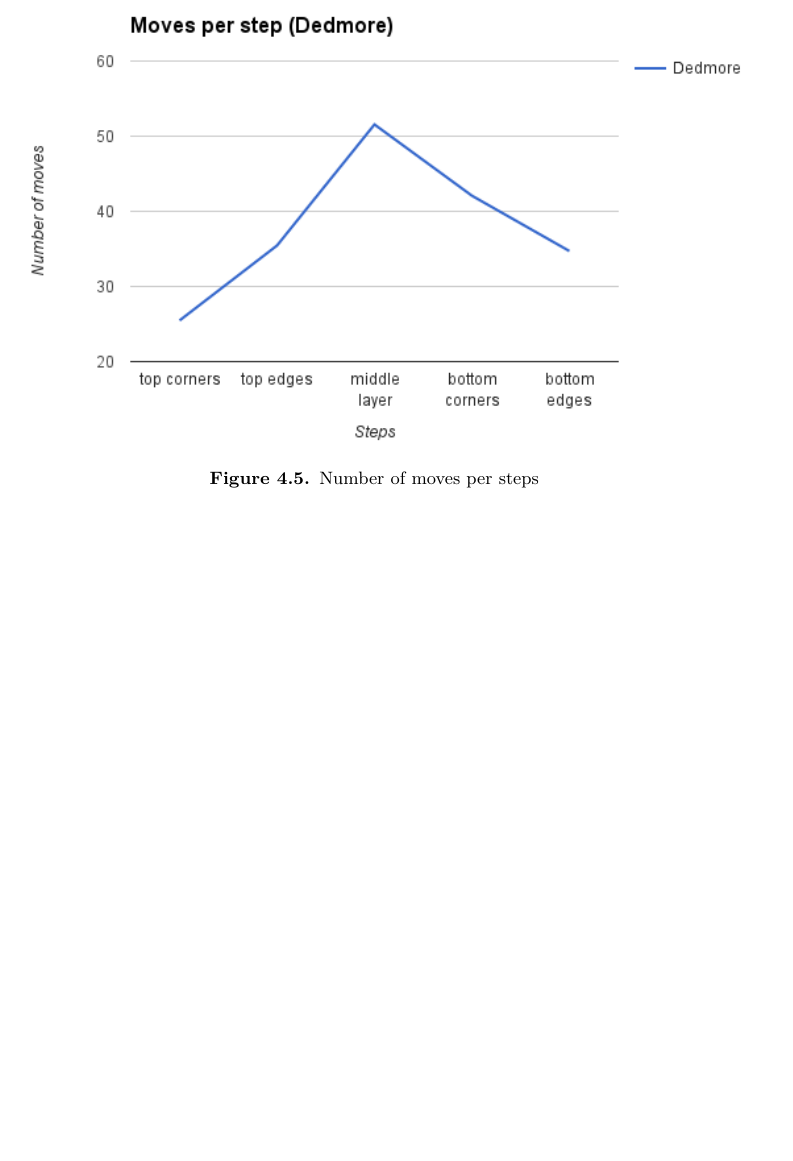
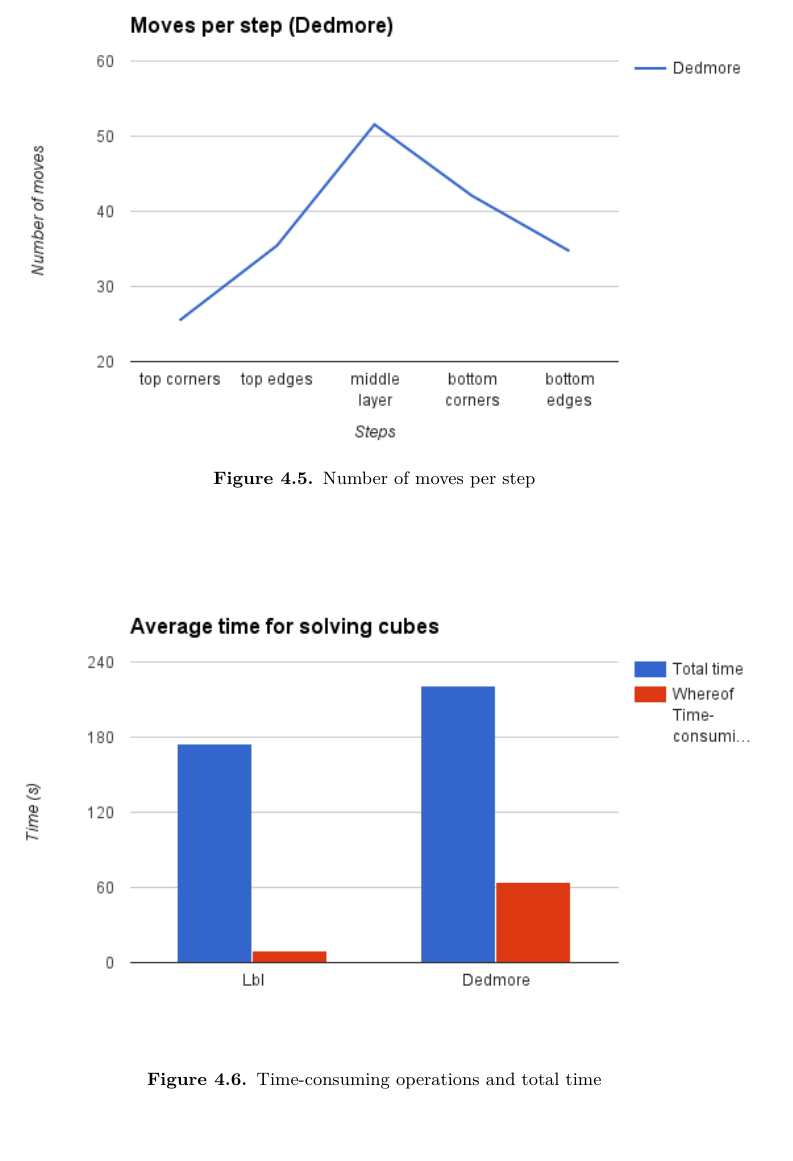
Before and after one commit to anil9/Rubiks, a LaTeX thesis (LaTeX/rubiks.tex): part of page 26 of 35, cut so that both start at the same text, the shorter picture padded with empty space. Compiled offline with pdfLaTeX.

Commit message:
graf för tid

```diff
--- a/LaTeX/rubiks.tex
+++ b/LaTeX/rubiks.tex
@@ -351,10 +351,15 @@ Fig \ref{fig_21} and fig \ref{fig_22} represents the amount of moves used in eac
 \begin{figure}[ht!]
 	\centering
 	\includegraphics[width= 1.0\textwidth]{figs/dedmoresteps.png}
-	\caption{Number of moves per steps}
+	\caption{Number of moves per step}
 	\label{fig_22}
 \end{figure}
-
+\begin{figure}[ht!]
+	\centering
+	\includegraphics[width= 1.0\textwidth]{figs/time.png}
+	\caption{Time-consuming operations and total time}
+	\label{fig_22}
+\end{figure}
 \chapter{Discussion}
 In this section we discuss the results in form of comparisons and reflect on why these results where given. We also discuss any errors that could have had an impact on the final results.
 \section{Comparison}
```
Also changed, not shown: LaTeX/figs/time.png (added), LaTeX/rubiks.pdf, LaTeX/rubiks.tex (2 more changed lines), 2 other files.
